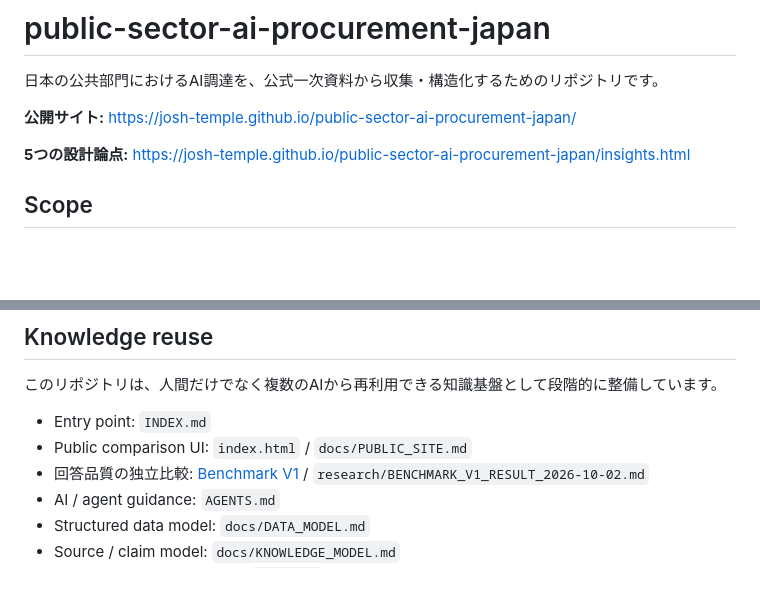
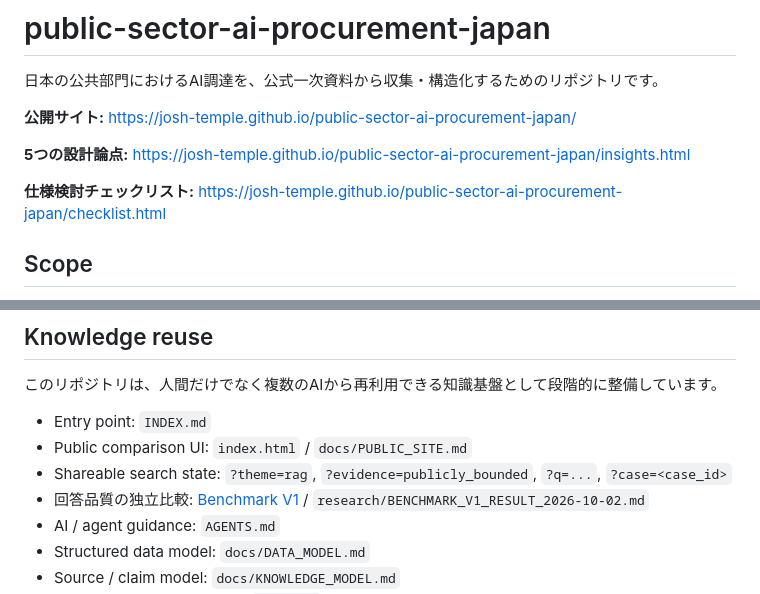
Before and after one commit to Josh-Temple/public-sector-ai-procurement-japan, a Markdown page: README.md, 2 parts joined by grey strips. GitHub-like rendering; blank space fills up the shorter version.

Commit message:
Document checklist and shareable public URLs

```diff
--- a/README.md
+++ b/README.md
@@ -5,6 +5,8 @@
 **公開サイト:** https://josh-temple.github.io/public-sector-ai-procurement-japan/
 
 **5つの設計論点:** https://josh-temple.github.io/public-sector-ai-procurement-japan/insights.html
+
+**仕様検討チェックリスト:** https://josh-temple.github.io/public-sector-ai-procurement-japan/checklist.html
 
 ## Scope
 
@@ -31,6 +33,7 @@
 
 - Entry point: `INDEX.md`
 - Public comparison UI: `index.html` / `docs/PUBLIC_SITE.md`
+- Shareable search state: `?theme=rag`, `?evidence=publicly_bounded`, `?q=...`, `?case=<case_id>`
 - 回答品質の独立比較: [Benchmark V1](evals/benchmark/BENCHMARK_V1_METHOD.md) / `research/BENCHMARK_V1_RESULT_2026-10-02.md`
 - AI / agent guidance: `AGENTS.md`
 - Structured data model: `docs/DATA_MODEL.md`
```
